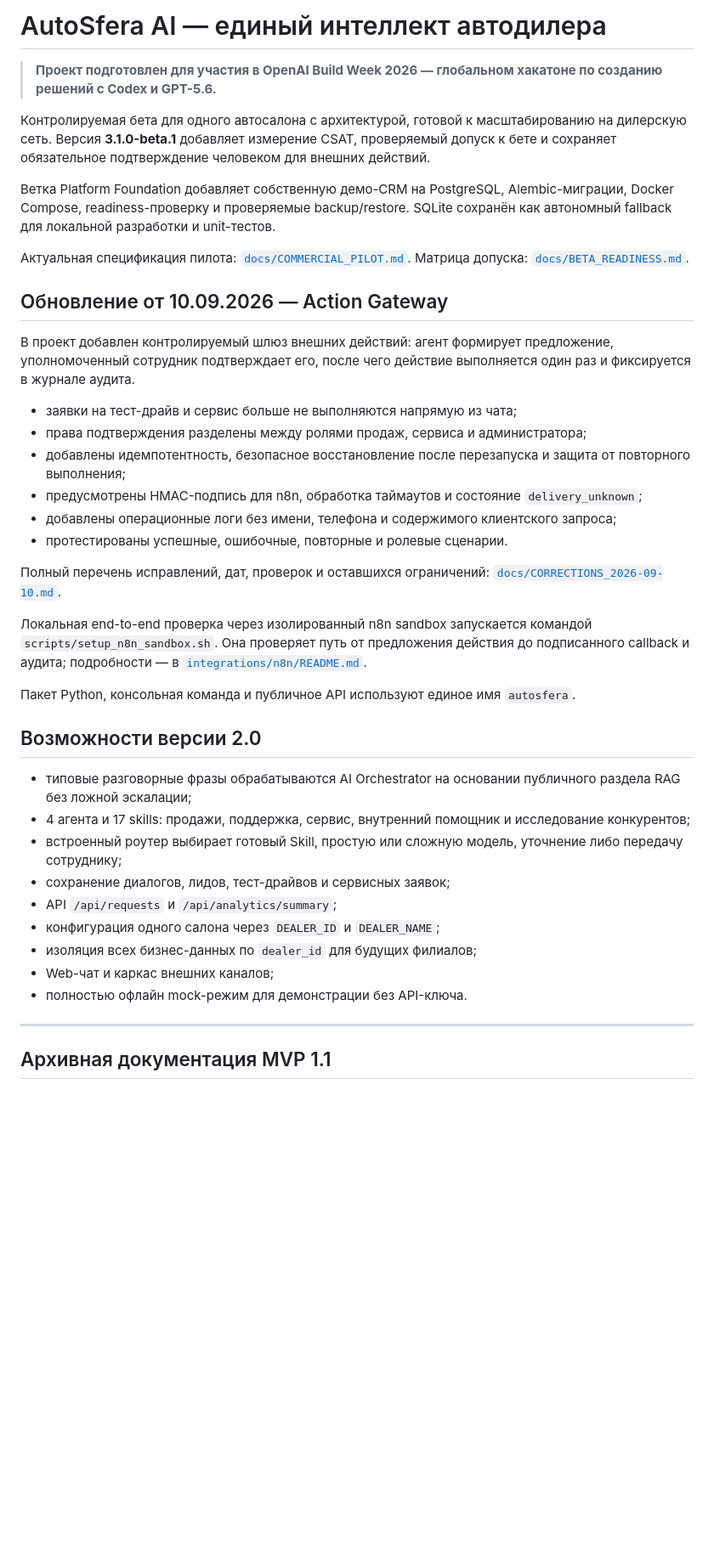
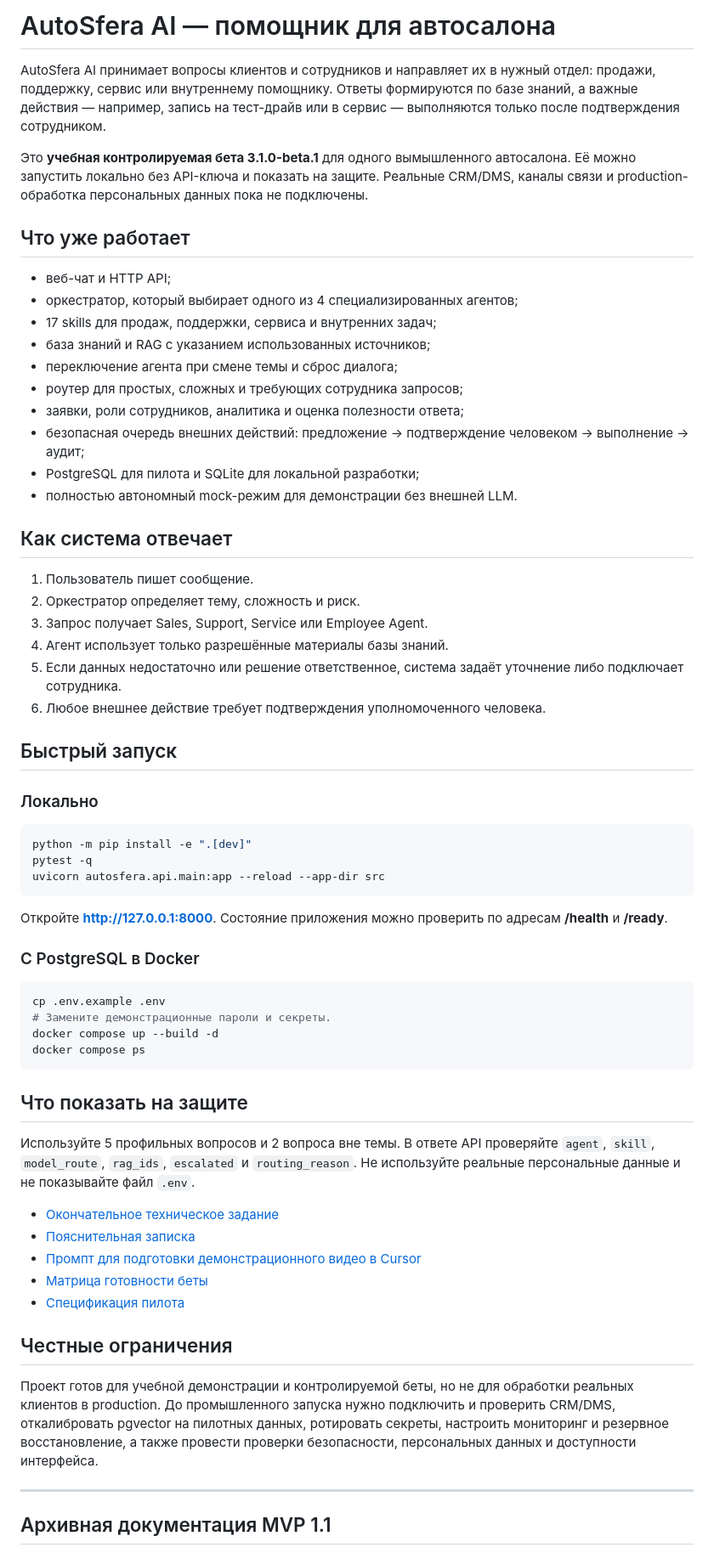
Before and after one commit to dimitry8st-prog/AutoSfera-AI-, a Markdown page: README.md, the part around the change. Shown at 85% size. GitHub-like rendering; blank space fills up the shorter version.

Commit message:
docs: rewrite README introduction in plain Russian

````diff
--- a/README.md
+++ b/README.md
@@ -1,41 +1,65 @@
-# AutoSfera AI — единый интеллект автодилера
+# AutoSfera AI — помощник для автосалона
 
-> **Проект подготовлен для участия в OpenAI Build Week 2026 — глобальном хакатоне по созданию решений с Codex и GPT-5.6.**
+AutoSfera AI принимает вопросы клиентов и сотрудников и направляет их в нужный отдел: продажи, поддержку, сервис или внутреннему помощнику. Ответы формируются по базе знаний, а важные действия — например, запись на тест-драйв или в сервис — выполняются только после подтверждения сотрудником.
 
-Контролируемая бета для одного автосалона с архитектурой, готовой к масштабированию на дилерскую сеть. Версия **3.1.0-beta.1** добавляет измерение CSAT, проверяемый допуск к бете и сохраняет обязательное подтверждение человеком для внешних действий.
+Это **учебная контролируемая бета 3.1.0-beta.1** для одного вымышленного автосалона. Её можно запустить локально без API-ключа и показать на защите. Реальные CRM/DMS, каналы связи и production-обработка персональных данных пока не подключены.
 
-Ветка Platform Foundation добавляет собственную демо-CRM на PostgreSQL, Alembic-миграции, Docker Compose, readiness-проверку и проверяемые backup/restore. SQLite сохранён как автономный fallback для локальной разработки и unit-тестов.
+## Что уже работает
 
-Актуальная спецификация пилота: [`docs/COMMERCIAL_PILOT.md`](docs/COMMERCIAL_PILOT.md). Матрица допуска: [`docs/BETA_READINESS.md`](docs/BETA_READINESS.md).
+- веб-чат и HTTP API;
+- оркестратор, который выбирает одного из 4 специализированных агентов;
+- 17 skills для продаж, поддержки, сервиса и внутренних задач;
+- база знаний и RAG с указанием использованных источников;
+- переключение агента при смене темы и сброс диалога;
+- роутер для простых, сложных и требующих сотрудника запросов;
+- заявки, роли сотрудников, аналитика и оценка полезности ответа;
+- безопасная очередь внешних действий: предложение → подтверждение человеком → выполнение → аудит;
+- PostgreSQL для пилота и SQLite для локальной разработки;
+- полностью автономный mock-режим для демонстрации без внешней LLM.
 
-## Обновление от 10.09.2026 — Action Gateway
+## Как система отвечает
 
-В проект добавлен контролируемый шлюз внешних действий: агент формирует предложение, уполномоченный сотрудник подтверждает его, после чего действие выполняется один раз и фиксируется в журнале аудита.
+1. Пользователь пишет сообщение.
+2. Оркестратор определяет тему, сложность и риск.
+3. Запрос получает Sales, Support, Service или Employee Agent.
+4. Агент использует только разрешённые материалы базы знаний.
+5. Если данных недостаточно или решение ответственное, система задаёт уточнение либо подключает сотрудника.
+6. Любое внешнее действие требует подтверждения уполномоченного человека.
 
-- заявки на тест-драйв и сервис больше не выполняются напрямую из чата;
-- права подтверждения разделены между ролями продаж, сервиса и администратора;
-- добавлены идемпотентность, безопасное восстановление после перезапуска и защита от повторного выполнения;
-- предусмотрены HMAC-подпись для n8n, обработка таймаутов и состояние `delivery_unknown`;
-- добавлены операционные логи без имени, телефона и содержимого клиентского запроса;
-- протестированы успешные, ошибочные, повторные и ролевые сценарии.
+## Быстрый запуск
 
-Полный перечень исправлений, дат, проверок и оставшихся ограничений: [`docs/CORRECTIONS_2026-09-10.md`](docs/CORRECTIONS_2026-09-10.md).
+### Локально
 
-Локальная end-to-end проверка через изолированный n8n sandbox запускается командой `scripts/setup_n8n_sandbox.sh`. Она проверяет путь от предложения действия до подписанного callback и аудита; подробности — в [`integrations/n8n/README.md`](integrations/n8n/README.md).
+```bash
+python -m pip install -e ".[dev]"
+pytest -q
+uvicorn autosfera.api.main:app --reload --app-dir src
+```
 
-Пакет Python, консольная команда и публичное API используют единое имя `autosfera`.
+Откройте **http://127.0.0.1:8000**. Состояние приложения можно проверить по адресам **/health** и **/ready**.
 
-## Возможности версии 2.0
+### С PostgreSQL в Docker
 
-- типовые разговорные фразы обрабатываются AI Orchestrator на основании публичного раздела RAG без ложной эскалации;
-- 4 агента и 17 skills: продажи, поддержка, сервис, внутренний помощник и исследование конкурентов;
-- встроенный роутер выбирает готовый Skill, простую или сложную модель, уточнение либо передачу сотруднику;
-- сохранение диалогов, лидов, тест-драйвов и сервисных заявок;
-- API `/api/requests` и `/api/analytics/summary`;
-- конфигурация одного салона через `DEALER_ID` и `DEALER_NAME`;
-- изоляция всех бизнес-данных по `dealer_id` для будущих филиалов;
-- Web-чат и каркас внешних каналов;
-- полностью офлайн mock-режим для демонстрации без API-ключа.
+```bash
+cp .env.example .env
+# Замените демонстрационные пароли и секреты.
+docker compose up --build -d
+docker compose ps
+```
+
+## Что показать на защите
+
+Используйте 5 профильных вопросов и 2 вопроса вне темы. В ответе API проверяйте `agent`, `skill`, `model_route`, `rag_ids`, `escalated` и `routing_reason`. Не используйте реальные персональные данные и не показывайте файл `.env`.
+
+- [Окончательное техническое задание](docs/TECHNICAL_SPECIFICATION_FINAL.md)
+- [Пояснительная записка](docs/EXPLANATORY_NOTE_FINAL.md)
+- [Промпт для подготовки демонстрационного видео в Cursor](docs/CURSOR_DEMO_VIDEO_PROMPT.md)
+- [Матрица готовности беты](docs/BETA_READINESS.md)
+- [Спецификация пилота](docs/COMMERCIAL_PILOT.md)
+
+## Честные ограничения
+
+Проект готов для учебной демонстрации и контролируемой беты, но не для обработки реальных клиентов в production. До промышленного запуска нужно подключить и проверить CRM/DMS, откалибровать pgvector на пилотных данных, ротировать секреты, настроить мониторинг и резервное восстановление, а также провести проверки безопасности, персональных данных и доступности интерфейса.
 
 ---
 
````
